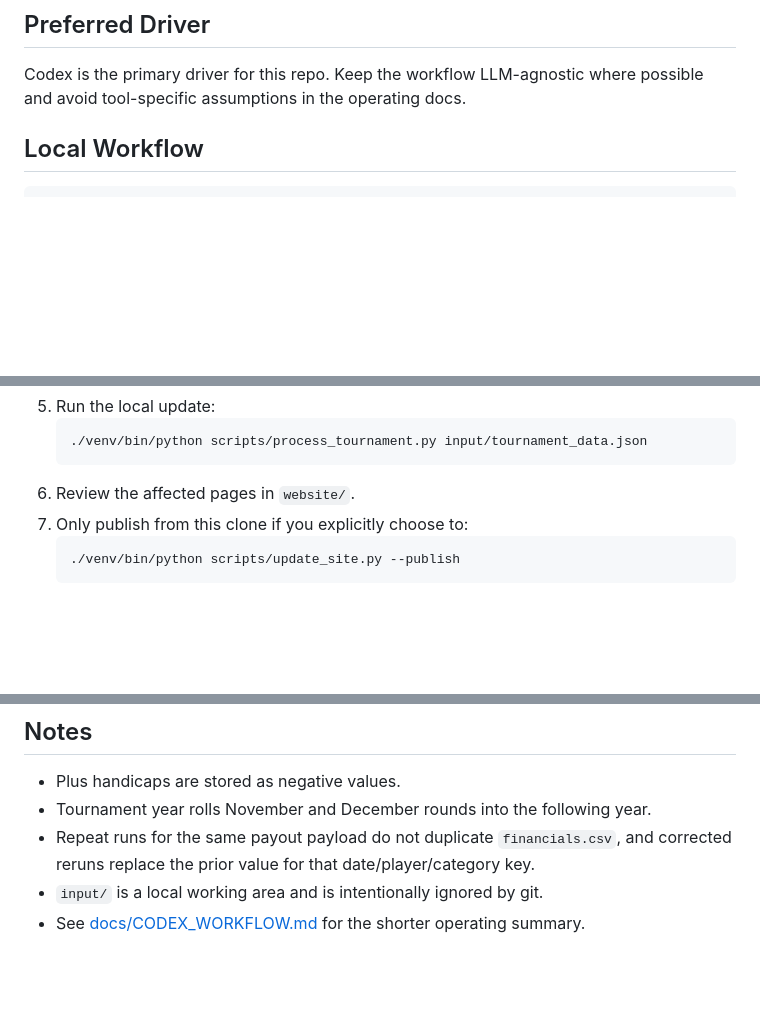
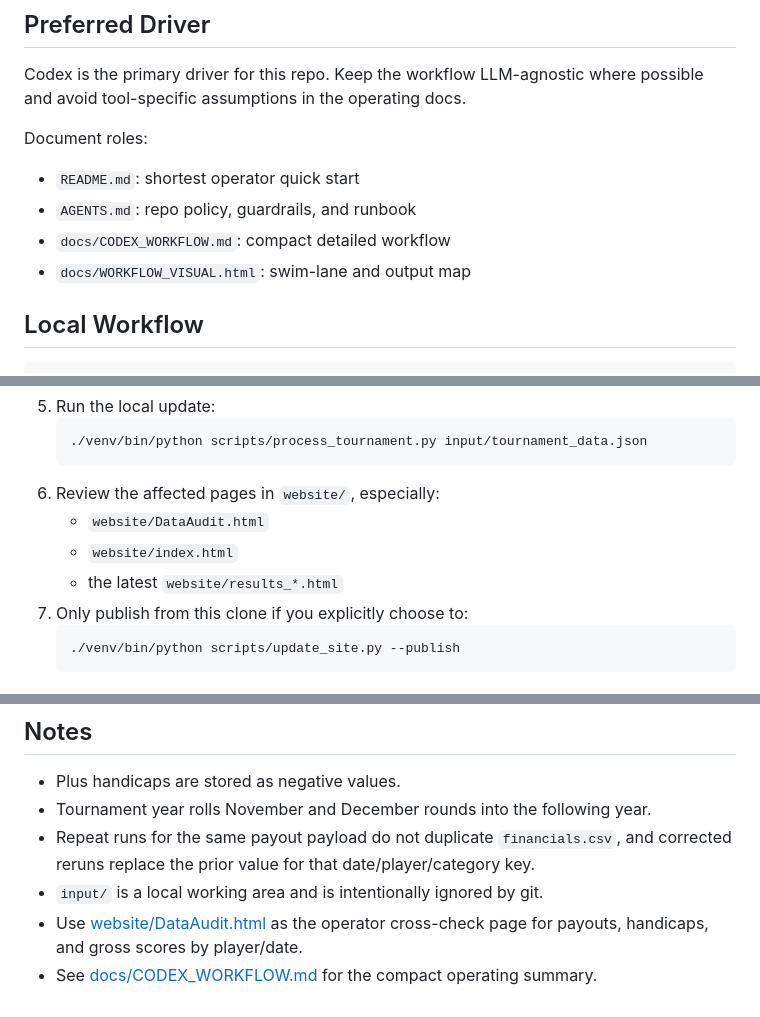
Before and after one commit to CJROYCE4311/website-sg-sg, a Markdown page: AGENTS.md, 3 parts joined by grey strips. Rendered like a GitHub page; blank space fills up the shorter version.

````diff
--- a/AGENTS.md
+++ b/AGENTS.md
@@ -15,6 +15,12 @@ Generated site output lives in `website/`.
 ## Preferred Driver
 
 Codex is the primary driver for this repo. Keep the workflow LLM-agnostic where possible and avoid tool-specific assumptions in the operating docs.
+
+Document roles:
+- `README.md`: shortest operator quick start
+- `AGENTS.md`: repo policy, guardrails, and runbook
+- `docs/CODEX_WORKFLOW.md`: compact detailed workflow
+- `docs/WORKFLOW_VISUAL.html`: swim-lane and output map
 
 ## Local Workflow
 
@@ -50,7 +56,10 @@ This clone is intended to run locally in parallel with the production deployment
    ```bash
    ./venv/bin/python scripts/process_tournament.py input/tournament_data.json
    ```
-6. Review the affected pages in `website/`.
+6. Review the affected pages in `website/`, especially:
+   - `website/DataAudit.html`
+   - `website/index.html`
+   - the latest `website/results_*.html`
 7. Only publish from this clone if you explicitly choose to:
    ```bash
    ./venv/bin/python scripts/update_site.py --publish
@@ -86,4 +95,5 @@ This clone is intended to run locally in parallel with the production deployment
 - Tournament year rolls November and December rounds into the following year.
 - Repeat runs for the same payout payload do not duplicate `financials.csv`, and corrected reruns replace the prior value for that date/player/category key.
 - `input/` is a local working area and is intentionally ignored by git.
-- See [docs/CODEX_WORKFLOW.md](/Users/chrisroyce/Developer/Personal_Projects/website-sg-sg/docs/CODEX_WORKFLOW.md) for the shorter operating summary.
+- Use [website/DataAudit.html](/Users/chrisroyce/Developer/Personal_Projects/website-sg-sg/website/DataAudit.html) as the operator cross-check page for payouts, handicaps, and gross scores by player/date.
+- See [docs/CODEX_WORKFLOW.md](/Users/chrisroyce/Developer/Personal_Projects/website-sg-sg/docs/CODEX_WORKFLOW.md) for the compact operating summary.
````
Also changed, not shown: README.md (+14 -4 lines), docs/CODEX_WORKFLOW.md (+3 -0 lines).
